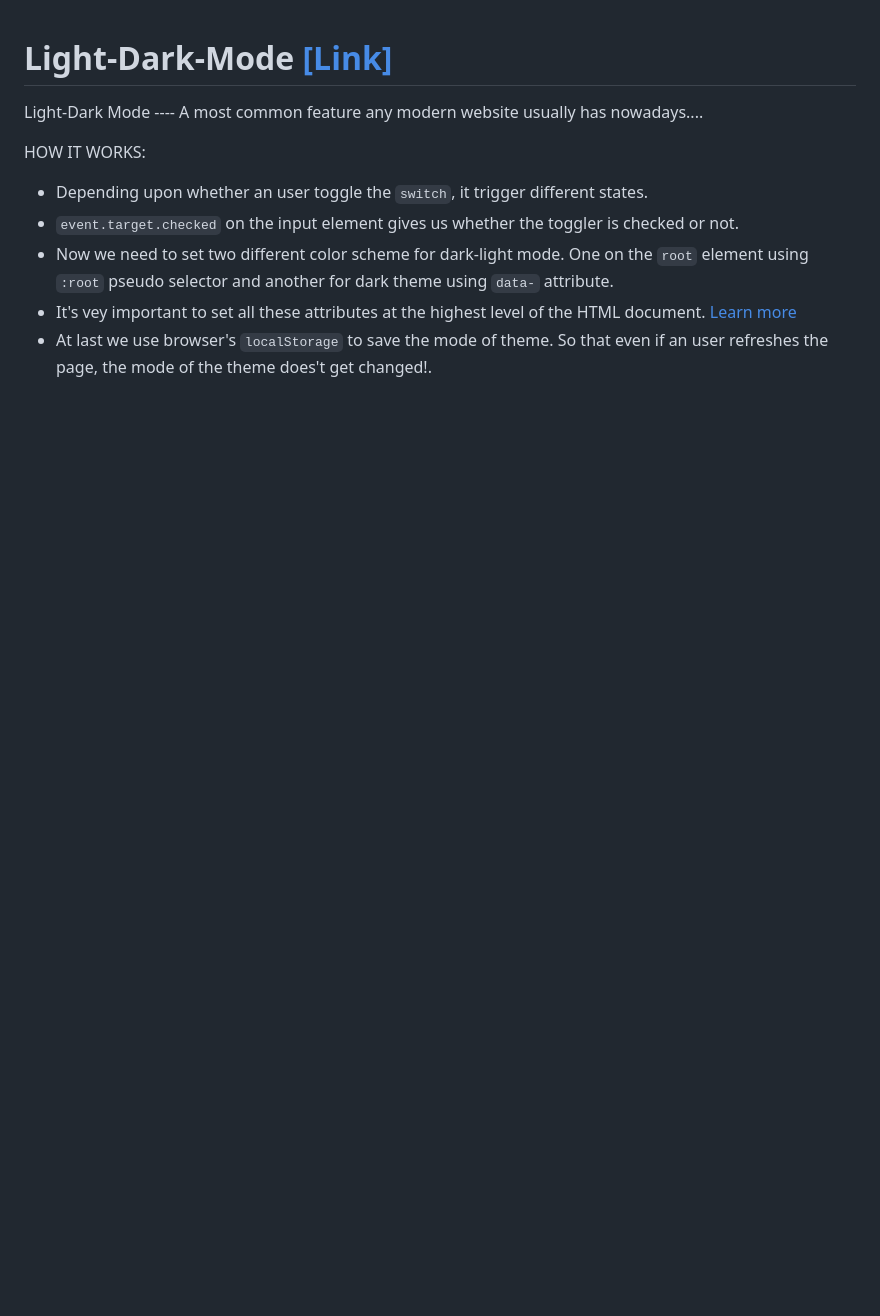
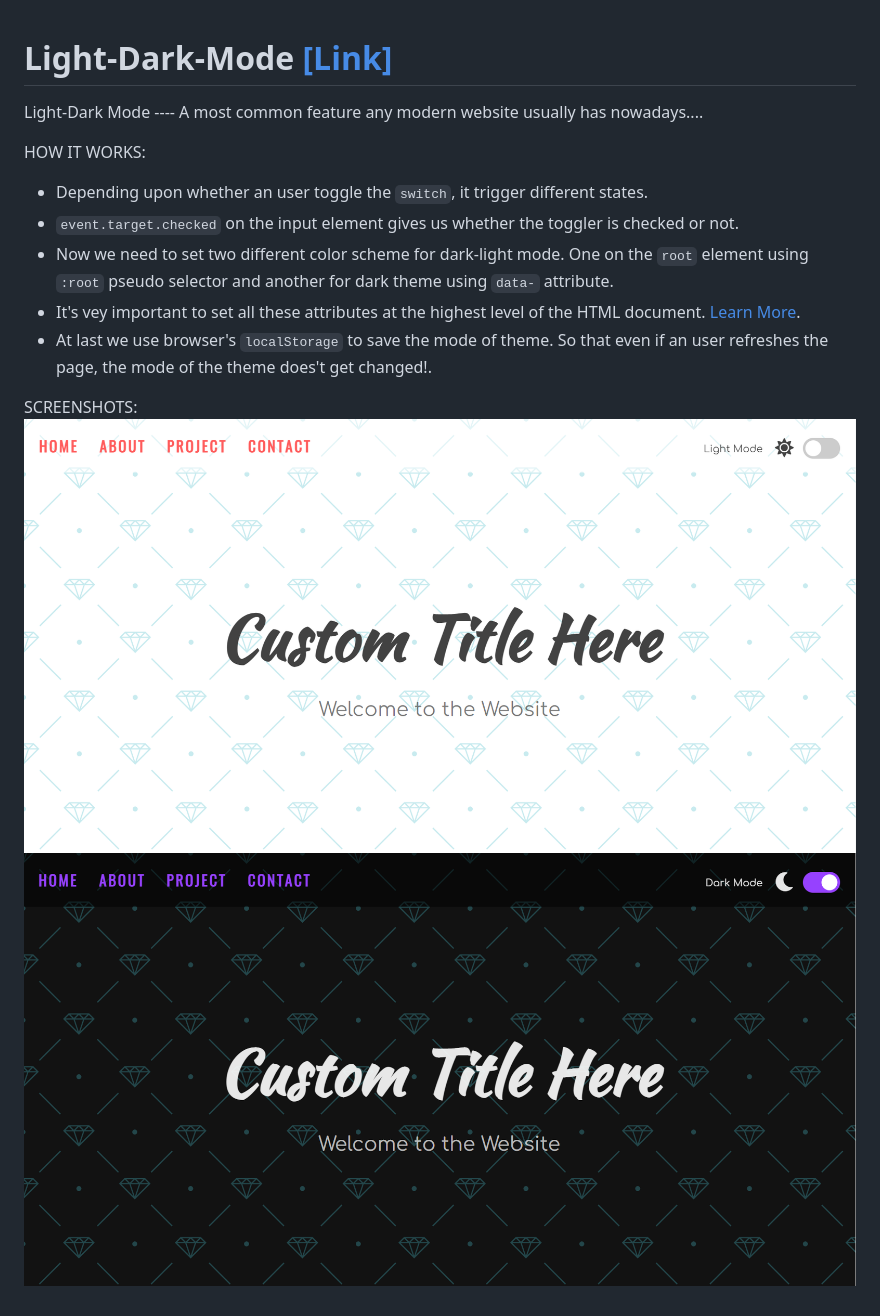
Before and after one commit to Prasenjit-3433/Light-Dark-Mode, a Markdown page: README.md, the part around the change. GitHub-like rendering; pictures changed too: Screenshot-Dark.png (added), Screenshot-Light.png (added); blank space fills up the shorter version.

Commit message:
added screenshots

```diff
--- a/README.md
+++ b/README.md
@@ -6,6 +6,10 @@ HOW IT WORKS:
  * `event.target.checked` on the input element gives us whether the toggler is checked or not.
  * Now we need to set two different color scheme for dark-light mode. One on the `root` element using `:root`
    pseudo selector and another for dark theme using `data-` attribute.
- * It's vey important to set all these attributes at the highest level of the HTML document. [Learn more](https://developer.mozilla.org/en-US/docs/Web/API/Document/documentElement)
+ * It's vey important to set all these attributes at the highest level of the HTML document. [Learn More](https://developer.mozilla.org/en-US/docs/Web/API/Document/documentElement).
  * At last we use browser's `localStorage` to save the mode of theme. So that even if an user refreshes the
    page, the mode of the theme does't get changed!.
+
+SCREENSHOTS:
+![](Screenshot-Light.png)
+![](Screenshot-Dark.png)
```
